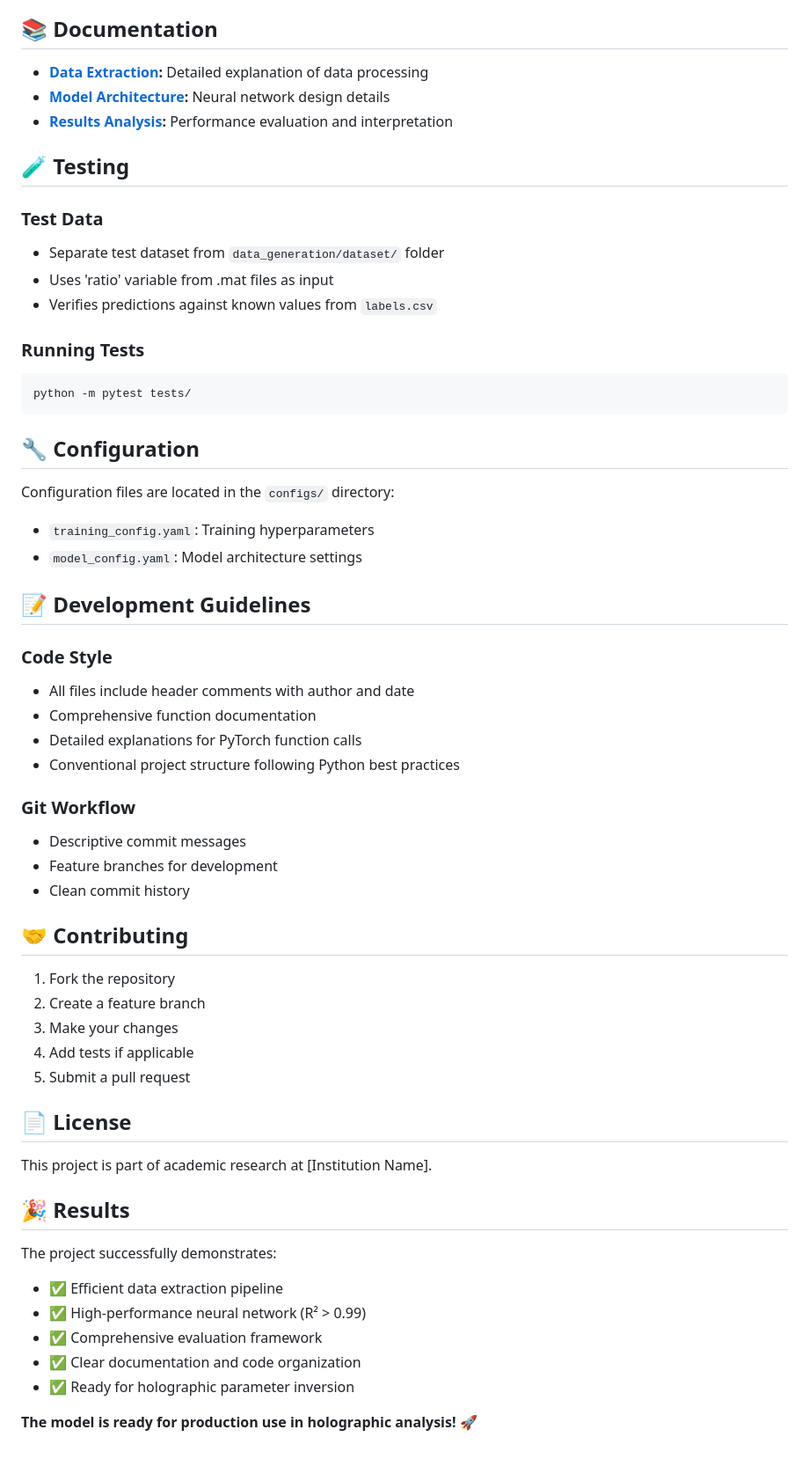
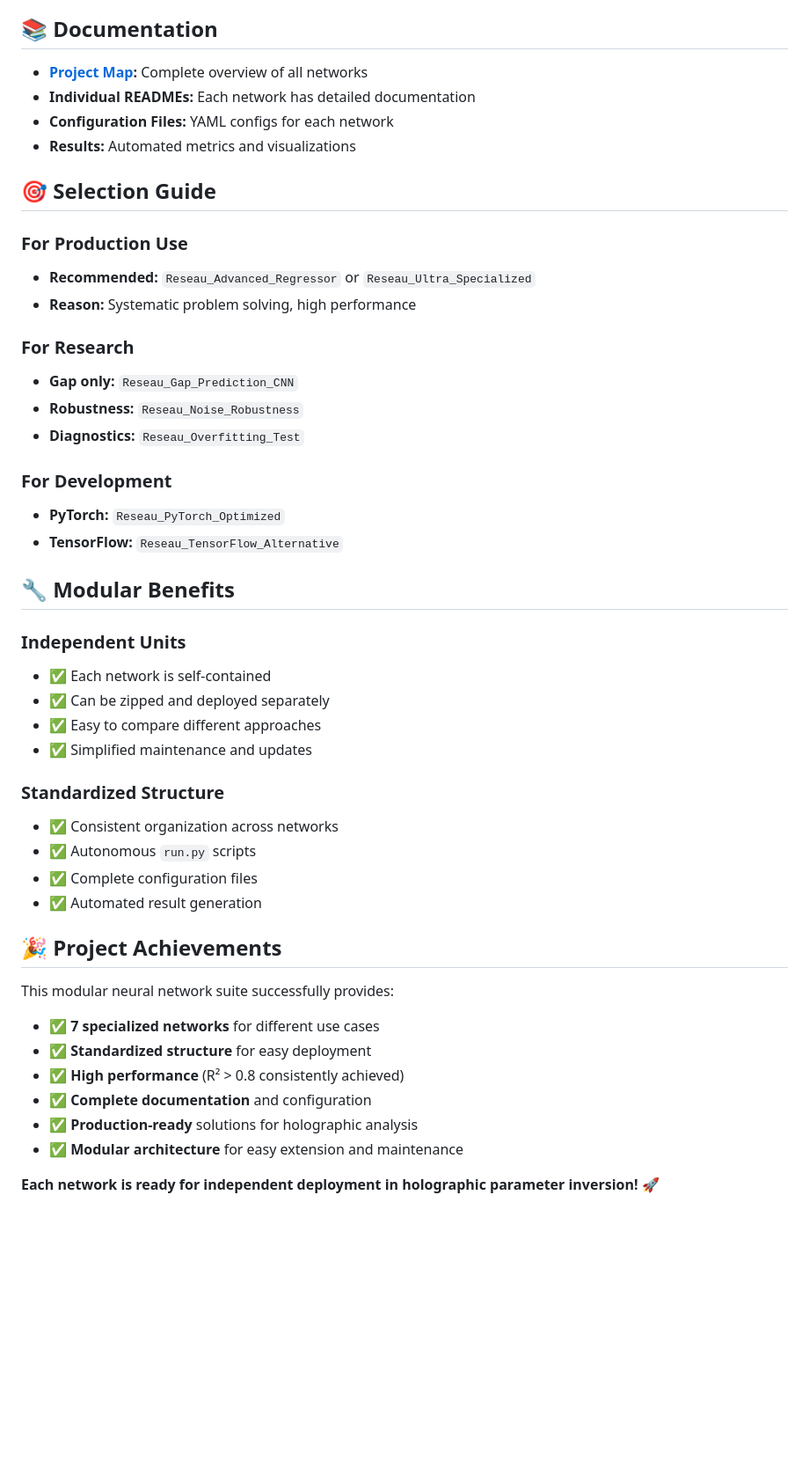
Before and after one commit to Oussama-Guelfaa/Inversion-anneaux-Neural-Network, a Markdown page: README.md, the part around one of its changes. Shown at 88% size. Rendered like a GitHub page; blank space fills up the shorter version.

````diff
--- a/README.md
+++ b/README.md
@@ -144,60 +178,48 @@ Ratio = |E_total|² / |E_incident|²
 
 ## 📚 Documentation
 
-- **[Data Extraction](docs/data_extraction.md):** Detailed explanation of data processing
-- **[Model Architecture](docs/model_architecture.md):** Neural network design details
-- **[Results Analysis](docs/results_analysis.md):** Performance evaluation and interpretation
+- **[Project Map](project_map.md):** Complete overview of all networks
+- **Individual READMEs:** Each network has detailed documentation
+- **Configuration Files:** YAML configs for each network
+- **Results:** Automated metrics and visualizations
 
-## 🧪 Testing
+## 🎯 Selection Guide
 
-### Test Data
-- Separate test dataset from `data_generation/dataset/` folder
-- Uses 'ratio' variable from .mat files as input
-- Verifies predictions against known values from `labels.csv`
+### For Production Use
+- **Recommended:** `Reseau_Advanced_Regressor` or `Reseau_Ultra_Specialized`
+- **Reason:** Systematic problem solving, high performance
 
-### Running Tests
-```bash
-python -m pytest tests/
-```
+### For Research
+- **Gap only:** `Reseau_Gap_Prediction_CNN`
+- **Robustness:** `Reseau_Noise_Robustness`
+- **Diagnostics:** `Reseau_Overfitting_Test`
 
-## 🔧 Configuration
+### For Development
+- **PyTorch:** `Reseau_PyTorch_Optimized`
+- **TensorFlow:** `Reseau_TensorFlow_Alternative`
 
-Configuration files are located in the `configs/` directory:
-- `training_config.yaml`: Training hyperparameters
-- `model_config.yaml`: Model architecture settings
+## 🔧 Modular Benefits
 
-## 📝 Development Guidelines
+### Independent Units
+- ✅ Each network is self-contained
+- ✅ Can be zipped and deployed separately
+- ✅ Easy to compare different approaches
+- ✅ Simplified maintenance and updates
 
-### Code Style
-- All files include header comments with author and date
-- Comprehensive function documentation
-- Detailed explanations for PyTorch function calls
-- Conventional project structure following Python best practices
+### Standardized Structure
+- ✅ Consistent organization across networks
+- ✅ Autonomous `run.py` scripts
+- ✅ Complete configuration files
+- ✅ Automated result generation
 
-### Git Workflow
-- Descriptive commit messages
-- Feature branches for development
-- Clean commit history
+## 🎉 Project Achievements
 
-## 🤝 Contributing
+This modular neural network suite successfully provides:
+- ✅ **7 specialized networks** for different use cases
+- ✅ **Standardized structure** for easy deployment
+- ✅ **High performance** (R² > 0.8 consistently achieved)
+- ✅ **Complete documentation** and configuration
+- ✅ **Production-ready** solutions for holographic analysis
+- ✅ **Modular architecture** for easy extension and maintenance
 
-1. Fork the repository
-2. Create a feature branch
-3. Make your changes
-4. Add tests if applicable
-5. Submit a pull request
-
-## 📄 License
-
-This project is part of academic research at [Institution Name].
-
-## 🎉 Results
-
-The project successfully demonstrates:
-- ✅ Efficient data extraction pipeline
-- ✅ High-performance neural network (R² > 0.99)
-- ✅ Comprehensive evaluation framework
-- ✅ Clear documentation and code organization
-- ✅ Ready for holographic parameter inversion
-
-**The model is ready for production use in holographic analysis!** 🚀
+**Each network is ready for independent deployment in holographic parameter inversion!** 🚀
````
Also changed, not shown: other parts of README.md (+124 -90 lines).
